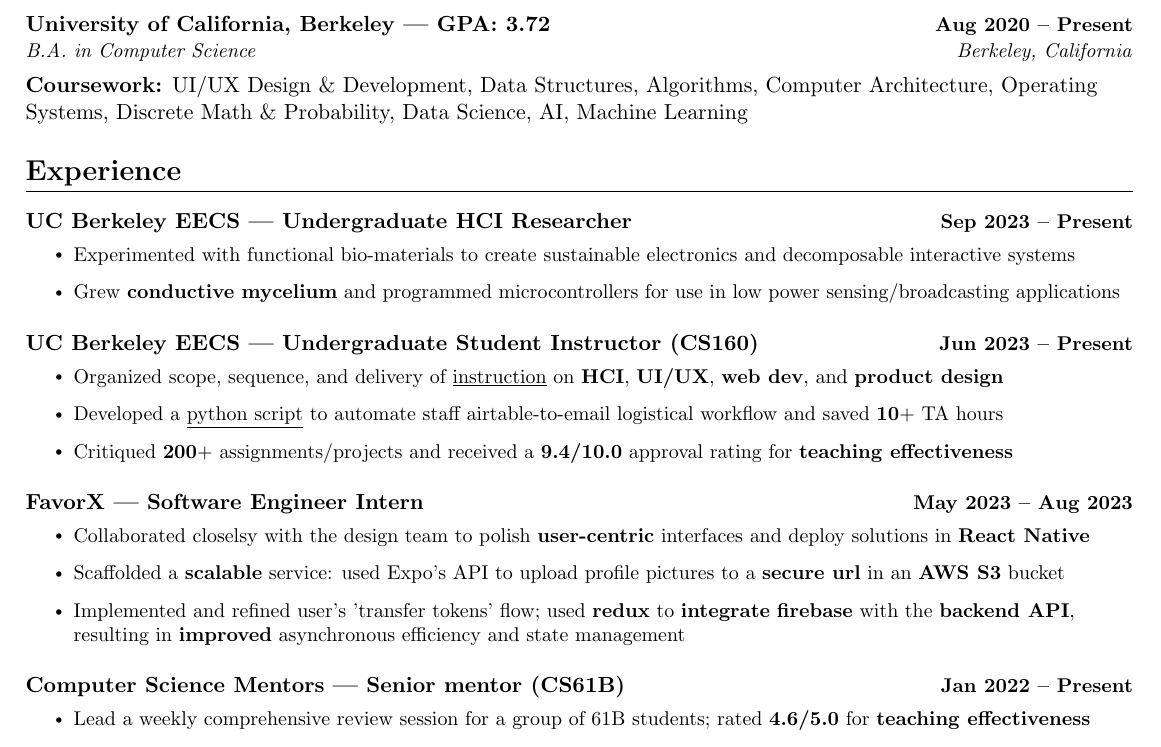
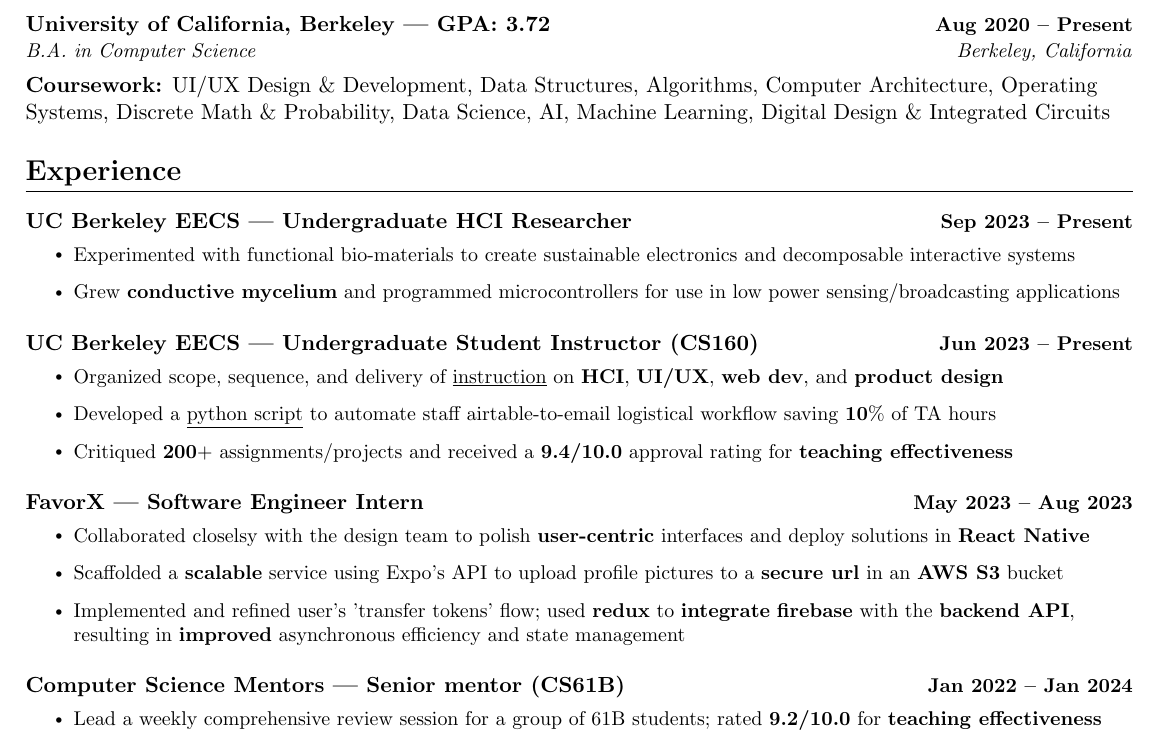
Before and after one commit to Cbannon35/resume, a LaTeX CV (resume.tex): part of the page, cut so that both start at the same text. Compiled offline with pdfLaTeX.

Commit message:
various word changes

```diff
--- a/resume.tex
+++ b/resume.tex
@@ -198,7 +198,7 @@
   {University of California, Berkeley | GPA: 3.72}{Aug 2020 -- Present}
       {B.A. in Computer Science}{Berkeley, California}
   \resumeSubHeadingListEnd
-\textbf{Coursework:} UI/UX Design \& Development, Data Structures, Algorithms, Computer Architecture, Operating Systems, Discrete Math \& Probability, Data Science, AI, Machine Learning
+\textbf{Coursework:} UI/UX Design \& Development, Data Structures, Algorithms, Computer Architecture, Operating Systems, Discrete Math \& Probability, Data Science, AI, Machine Learning, Digital Design \& Integrated Circuits
 
 
 %-----------EXPERIENCE-----------
@@ -220,7 +220,7 @@
     \vspace{-15pt}
     \resumeItemListStart
     \resumeItem{Organized scope, sequence, and delivery of \href{https://cbannon35.github.io/teaching/}{\underline{instruction}} on \textbf{HCI}, \textbf{UI/UX}, \textbf{web dev}, and \textbf{product design}}
-    \resumeItem{Developed a \href{https://github.com/Cbannon35/cs160_tools}{\underline{python script}} to automate staff airtable-to-email logistical workflow and saved \textbf{10}$+$ TA hours}
+    \resumeItem{Developed a \href{https://github.com/Cbannon35/cs160_tools}{\underline{python script}} to automate staff airtable-to-email logistical workflow saving \textbf{10}\% of TA hours}
     \resumeItem{Critiqued \textbf{200}$+$ assignments/projects and received a \textbf{9.4/10.0}  approval rating for \textbf{teaching effectiveness}}
     \resumeItemListEnd
 
@@ -229,15 +229,15 @@
     \vspace{-15pt}
     \resumeItemListStart
     \resumeItem{Collaborated closelsy with the design team to polish \textbf{user-centric} interfaces and deploy solutions in \textbf{React Native}}
-    \resumeItem{Scaffolded a \textbf{scalable} service: used Expo's API to upload profile pictures to a \textbf{secure url} in an \textbf{AWS S3} bucket}
+    \resumeItem{Scaffolded a \textbf{scalable} service using Expo's API to upload profile pictures to a \textbf{secure url} in an \textbf{AWS S3} bucket}
     \resumeItem{Implemented and refined user's 'transfer tokens' flow; used \textbf{redux} to  \textbf{integrate} \textbf{firebase} with the \textbf{backend API}, resulting in \textbf{improved} asynchronous efficiency and state management}
     \resumeItemListEnd
 
     \resumeSubheading
-      {Computer Science Mentors | Senior mentor (CS61B) }{Jan 2022 -- Present}{}{}
+      {Computer Science Mentors | Senior mentor (CS61B) }{Jan 2022 -- Jan 2024}{}{}
       \vspace{-15pt}
       \resumeItemListStart
-      \resumeItem{Lead a weekly comprehensive review session for a group of 61B students; rated \textbf{4.6/5.0} for \textbf{teaching effectiveness}}
+      \resumeItem{Lead a weekly comprehensive review session for a group of 61B students; rated \textbf{9.2/10.0} for \textbf{teaching effectiveness}}
       % \resumeItem{Presented and modeled pedagogy techniques to a cohort of Junior Mentors to strengthen their teaching abilities}
       % \resumeItem{\textbf{Coordinated} with \textbf{25}$+$ Mentor staff to plan and host course wide social events to \textbf{60}$+$ 61B mentors}
       \resumeItem{Hosted monthly conceptual workshops for up to \textbf{80} 61B students on \textbf{java}, \textbf{data structures}, and \textbf{algorithms}}
```
Also changed, not shown: resume.pdf.
